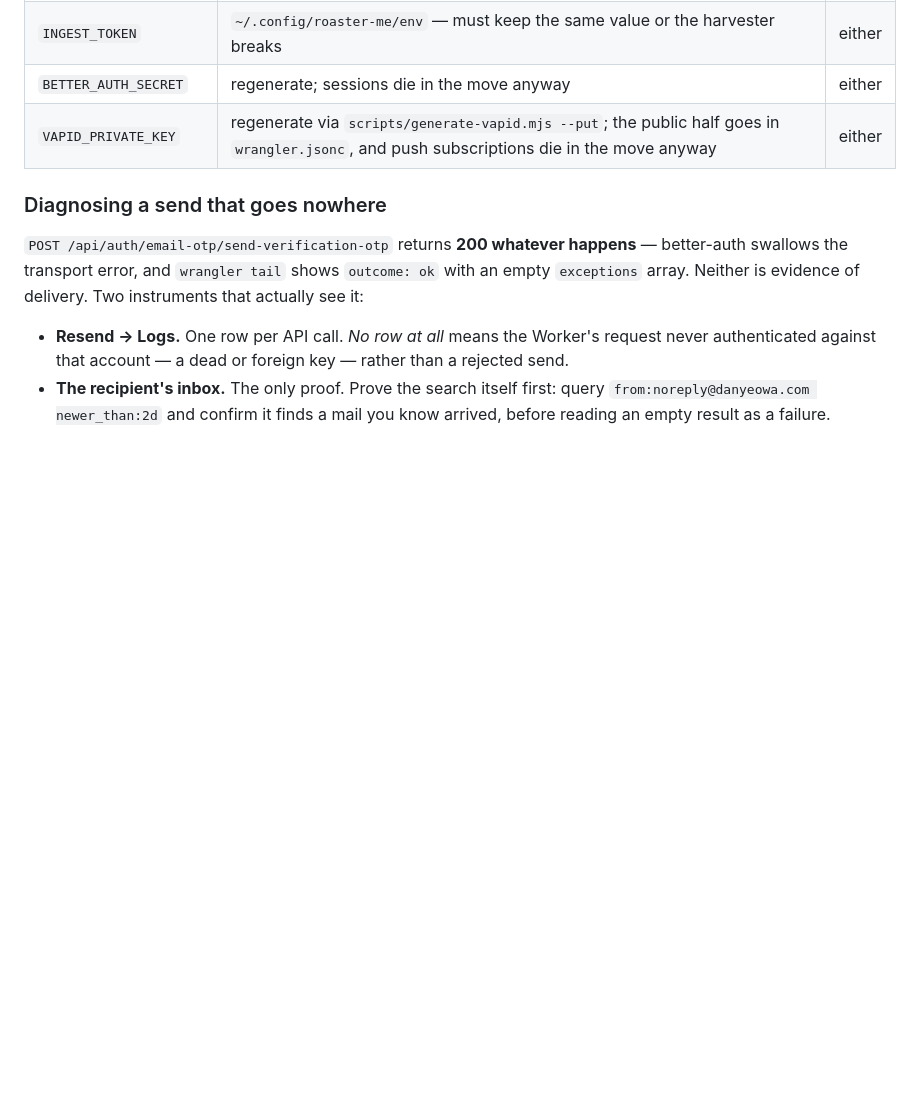
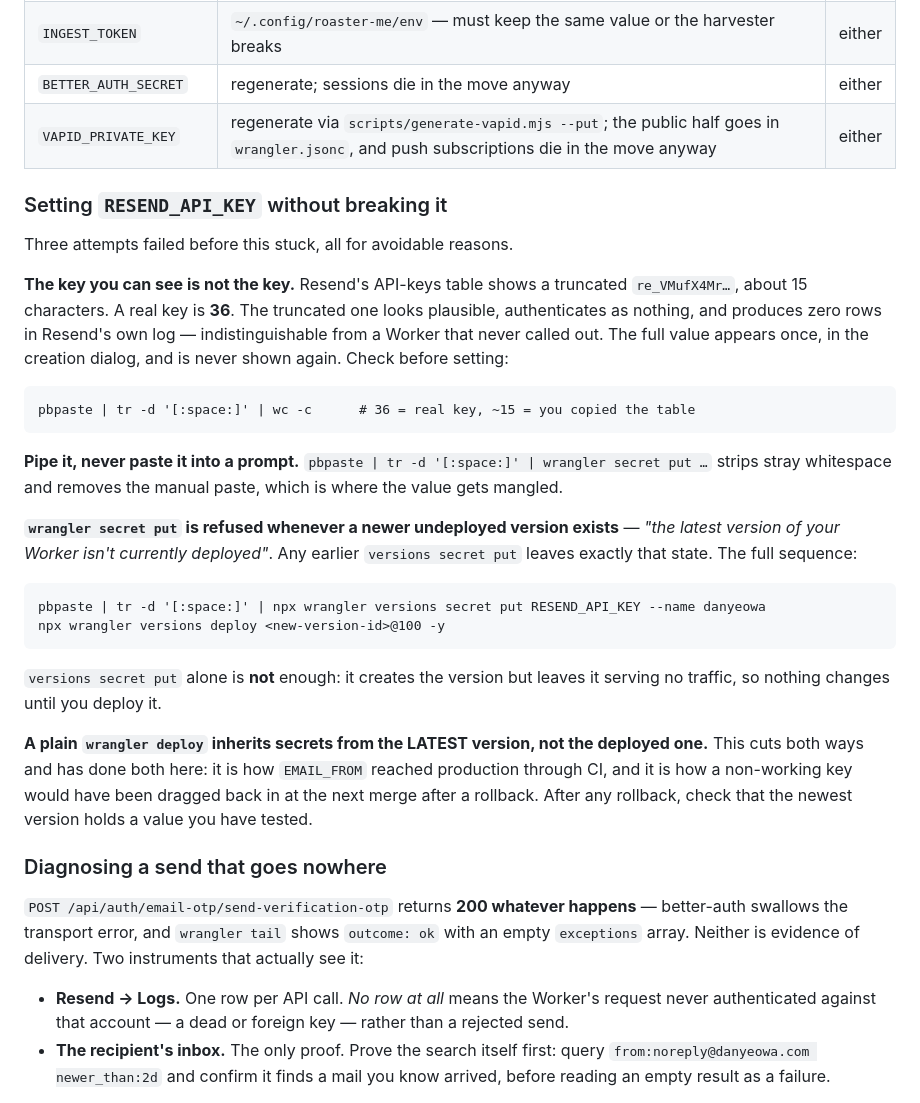
Before and after one commit to LOGANLEEE/danyeowa, a Markdown page: docs/ROADMAP.md, the part around the change. Drawn GitHub-style; blank space fills up the shorter version.

Commit message:
docs: how to set RESEND_API_KEY without breaking it (#52)
Three attempts failed today. None of the reasons were obvious, and all are
cheap to avoid next time.

Resend's key table shows a ~15-char truncated value; a real key is 36. The
truncated one authenticates as nothing and leaves zero rows in Resend's log,
which looks exactly like a Worker that never called out. Check the length
before setting, and pipe the value in rather than pasting it at a prompt.

`wrangler secret put` is refused whenever a newer undeployed version exists,
which is precisely the state an earlier `versions secret put` leaves behind --
and `versions secret put` on its own changes nothing, because the version it
creates serves no traffic until deployed.

Also records that a plain `wrangler deploy` inherits secrets from the LATEST
version rather than the deployed one. That is how EMAIL_FROM reached production
through CI, and it is how a broken key would have been dragged back in at the
next merge after a rollback.


Claude-Session: https://claude.ai/code/session_01J18PcETq8sPuaN9nQ6v7Ws

Co-authored-by: Claude Opus 5 (1M context) <noreply@anthropic.com>

````diff
--- a/docs/ROADMAP.md
+++ b/docs/ROADMAP.md
@@ -166,6 +166,40 @@ old Worker's `wrangler secret list` before trusting any list in a document, incl
 | `BETTER_AUTH_SECRET` | regenerate; sessions die in the move anyway | either |
 | `VAPID_PRIVATE_KEY` | regenerate via `scripts/generate-vapid.mjs --put`; the public half goes in `wrangler.jsonc`, and push subscriptions die in the move anyway | either |
 
+### Setting `RESEND_API_KEY` without breaking it
+
+Three attempts failed before this stuck, all for avoidable reasons.
+
+**The key you can see is not the key.** Resend's API-keys table shows a truncated
+`re_VMufX4Mr…`, about 15 characters. A real key is **36**. The truncated one looks plausible,
+authenticates as nothing, and produces zero rows in Resend's own log — indistinguishable from a
+Worker that never called out. The full value appears once, in the creation dialog, and is never
+shown again. Check before setting:
+
+```
+pbpaste | tr -d '[:space:]' | wc -c      # 36 = real key, ~15 = you copied the table
+```
+
+**Pipe it, never paste it into a prompt.** `pbpaste | tr -d '[:space:]' | wrangler secret put …`
+strips stray whitespace and removes the manual paste, which is where the value gets mangled.
+
+**`wrangler secret put` is refused whenever a newer undeployed version exists** —
+*"the latest version of your Worker isn't currently deployed"*. Any earlier `versions secret put`
+leaves exactly that state. The full sequence:
+
+```
+pbpaste | tr -d '[:space:]' | npx wrangler versions secret put RESEND_API_KEY --name danyeowa
+npx wrangler versions deploy <new-version-id>@100 -y
+```
+
+`versions secret put` alone is **not** enough: it creates the version but leaves it serving no
+traffic, so nothing changes until you deploy it.
+
+**A plain `wrangler deploy` inherits secrets from the LATEST version, not the deployed one.**
+This cuts both ways and has done both here: it is how `EMAIL_FROM` reached production through CI,
+and it is how a non-working key would have been dragged back in at the next merge after a
+rollback. After any rollback, check that the newest version holds a value you have tested.
+
 ### Diagnosing a send that goes nowhere
 
 `POST /api/auth/email-otp/send-verification-otp` returns **200 whatever happens** — better-auth
````
